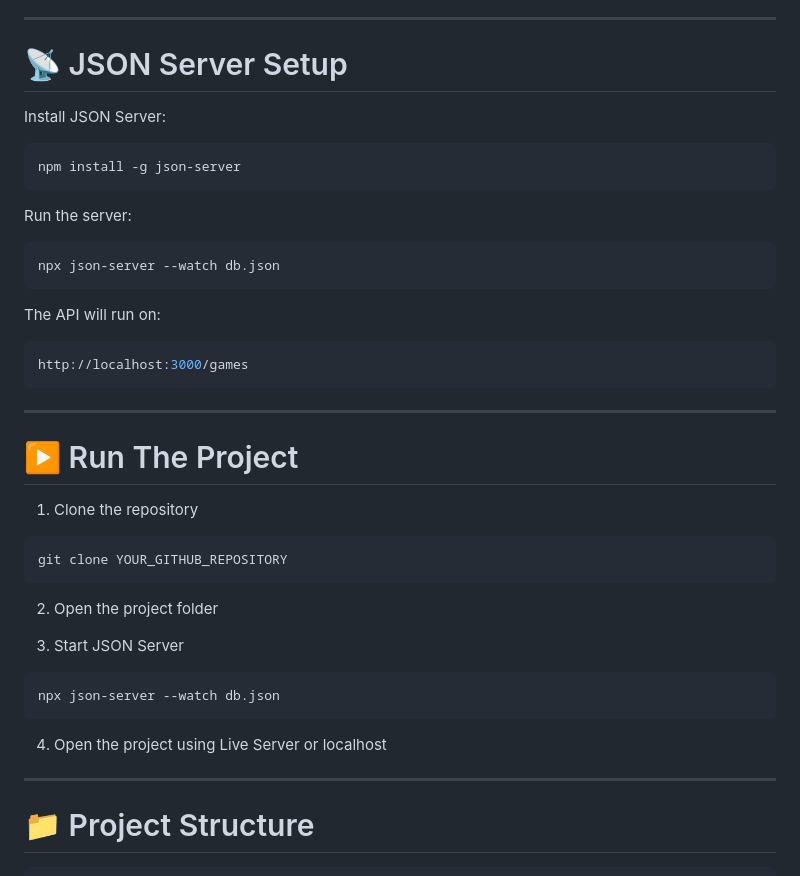
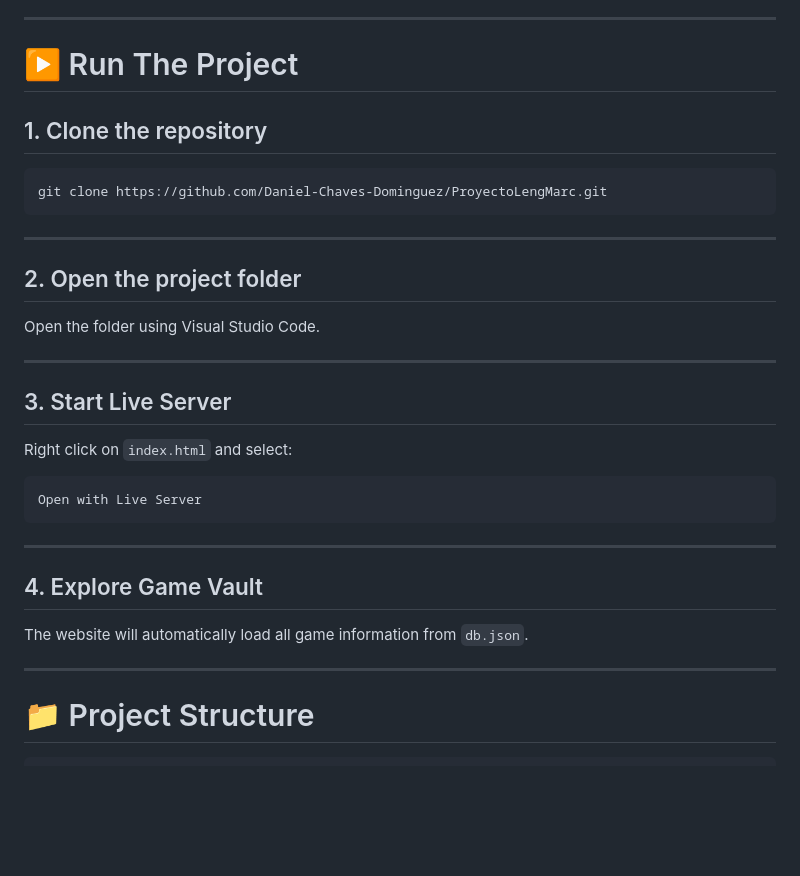
Before and after one commit to Daniel-Chaves-Dominguez/ProyectoLengMarc, a Markdown page: README.md, the part around the change. Rendered like a GitHub page; blank space fills up the shorter version.

Commit message:
error fixed

````diff
--- a/README.md
+++ b/README.md
@@ -94,47 +94,39 @@ Clicking a game card opens a detailed modal containing:
 
 ---
 
-# 📡 JSON Server Setup
+# ▶️ Run The Project
 
-Install JSON Server:
+## 1. Clone the repository
 
 ```bash
-npm install -g json-server
-```
-
-Run the server:
-
-```bash
-npx json-server --watch db.json
-```
-
-The API will run on:
-
-```bash
-http://localhost:3000/games
+git clone https://github.com/Daniel-Chaves-Dominguez/ProyectoLengMarc.git
 ```
 
 ---
 
-# ▶️ Run The Project
+## 2. Open the project folder
 
-1. Clone the repository
+Open the folder using Visual Studio Code.
 
-```bash
-git clone YOUR_GITHUB_REPOSITORY
+---
+
+## 3. Start Live Server
+
+Right click on `index.html` and select:
+
+```text
+Open with Live Server
 ```
 
-2. Open the project folder
+---
 
-3. Start JSON Server
+## 4. Explore Game Vault
 
-```bash
-npx json-server --watch db.json
-```
-
-4. Open the project using Live Server or localhost
+The website will automatically load all game information from `db.json`.
 
 ---
+
+
 
 # 📁 Project Structure
 
````
